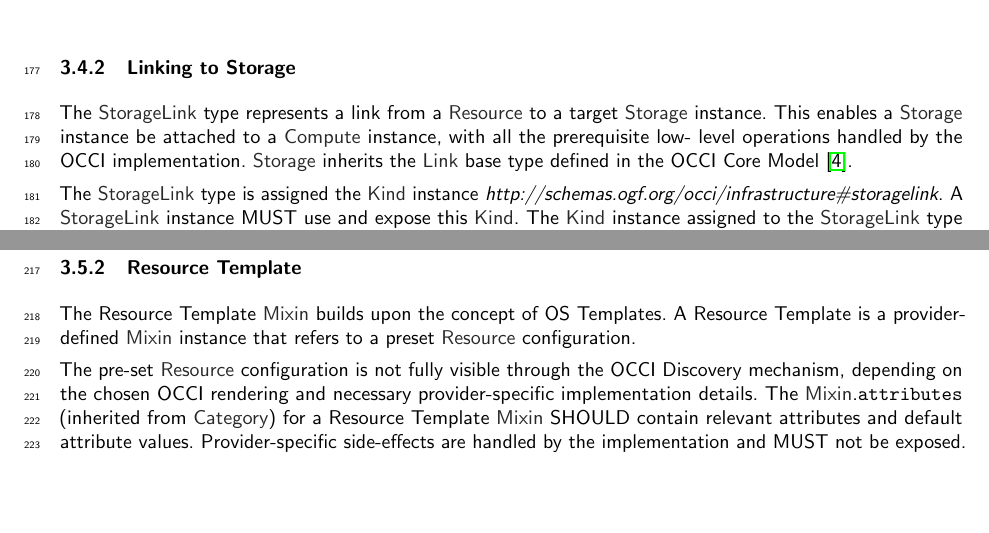
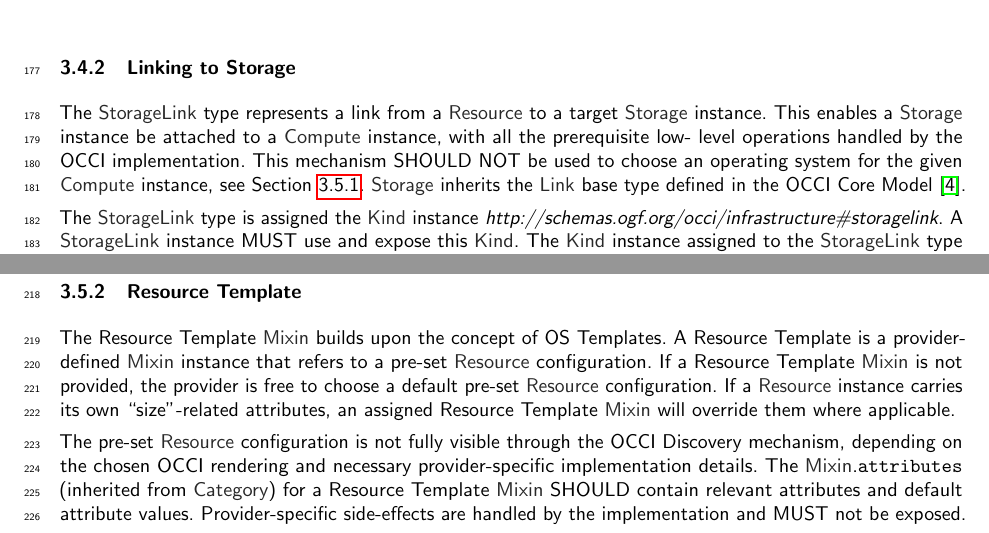
Before and after one commit to occiware/occi-wg, a LaTeX document (infrastructure.tex): two parts of pages 10 and 12 of 17, joined at a grey line, cut so that both start at the same text, the shorter picture padded with empty space. Compiled offline with pdfLaTeX.

Commit message:
[Infra] Clarifying os_tpl & resource_tpl usage
See https://trello.com/c/hiw6hWbz/59-occi-infrastructure-compute-instances

`os_tpl` mixins should be used to choose an operating system and
`resource_tpl` mixins override size-related `compute` attributes.

```diff
--- a/infrastructure.tex
+++ b/infrastructure.tex
@@ -583,9 +583,10 @@ depicts how \hl{NetworkInterface} would be associated with an
 The \hl{StorageLink} type represents a link from a \hl{Resource} to a
 target \hl{Storage} instance. This enables a \hl{Storage} instance be
 attached to a \hl{Compute} instance, with all the prerequisite low-
-level operations handled by the OCCI implementation. \hl{Storage}
-inherits the \hl{Link} base type defined in the OCCI Core Model
-\cite{occi:core}.
+level operations handled by the OCCI implementation. This mechanism SHOULD NOT
+be used to choose an operating system for the given \hl{Compute} instance, see
+Section~\ref{subsubsec:os_tpl}. \hl{Storage} inherits the \hl{Link} base
+type defined in the OCCI Core Model~\cite{occi:core}.
 
 The \hl{StorageLink} type is assigned the \hl{Kind} instance
 \textit{http://schemas.ogf.org/occi/infrastructure\#storagelink}.  A
@@ -706,7 +708,12 @@ the provider and implementation-specific.
 \subsubsection{Resource Template}
 The Resource Template \hl{Mixin} builds upon the concept of OS
 Templates. A Resource Template is a provider-defined \hl{Mixin}
-instance that refers to a preset \hl{Resource} configuration.
+instance that refers to a pre-set \hl{Resource} configuration.
+If a Resource Template \hl{Mixin} is not provided, the provider
+is free to choose a default pre-set \hl{Resource} configuration.
+If a \hl{Resource} instance carries its own ``size''-related
+attributes, an assigned Resource Template \hl{Mixin} will override them
+where applicable.
 
 The pre-set \hl{Resource} configuration is not fully visible through the OCCI
 Discovery mechanism, depending on the chosen OCCI rendering and necessary
```
Also changed, not shown: infrastructure.tex (1 more changed lines).
